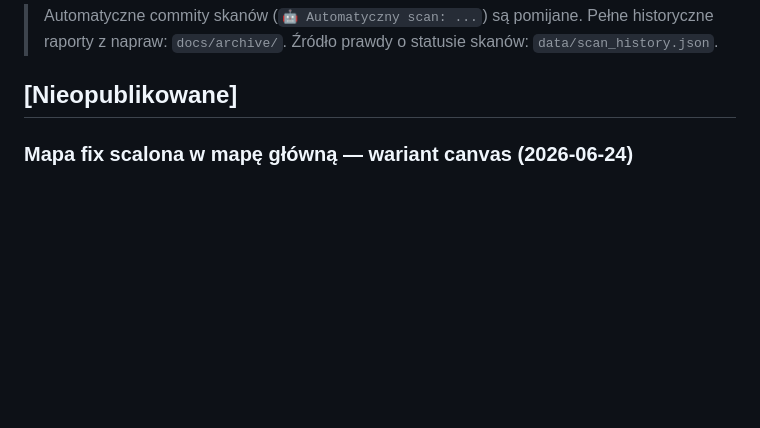
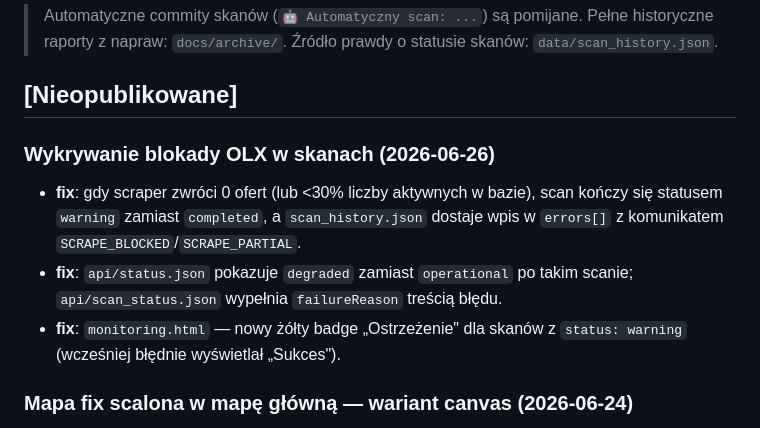
Before and after one commit to Bonaventura-EW/SONAR-POKOJOWY, a Markdown page: CHANGELOG.md, the part around the change. Drawn GitHub-style; blank space fills up the shorter version.

Commit message:
docs: changelog — wykrywanie blokady OLX (2026-06-26)

```diff
--- a/CHANGELOG.md
+++ b/CHANGELOG.md
@@ -8,6 +8,11 @@ Format luźno oparty na [Keep a Changelog](https://keepachangelog.com/pl/).
 > Źródło prawdy o statusie skanów: `data/scan_history.json`.
 
 ## [Nieopublikowane]
+
+### Wykrywanie blokady OLX w skanach (2026-06-26)
+- **fix**: gdy scraper zwróci 0 ofert (lub <30% liczby aktywnych w bazie), scan kończy się statusem `warning` zamiast `completed`, a `scan_history.json` dostaje wpis w `errors[]` z komunikatem `SCRAPE_BLOCKED`/`SCRAPE_PARTIAL`.
+- **fix**: `api/status.json` pokazuje `degraded` zamiast `operational` po takim scanie; `api/scan_status.json` wypełnia `failureReason` treścią błędu.
+- **fix**: `monitoring.html` — nowy żółty badge „Ostrzeżenie" dla skanów z `status: warning` (wcześniej błędnie wyświetlał „Sukces").
 
 ### Mapa fix scalona w mapę główną — wariant canvas (2026-06-24)
 - **perf**: renderowanie pinezek na canvasie (`L.canvas`) zostało **scalone do mapy głównej** (`index.html` + `assets/script.js`). Wszystkie pinezki rysowane są na JEDNYM `<canvas>` przez warstwę wektorową Leaflet zamiast ~1000 węzłów DOM (`divIcon`) — płynny pan/zoom i filtrowanie przy dużej liczbie ofert, **bez klastrowania** (każda oferta to nadal osobny punkt).
```
